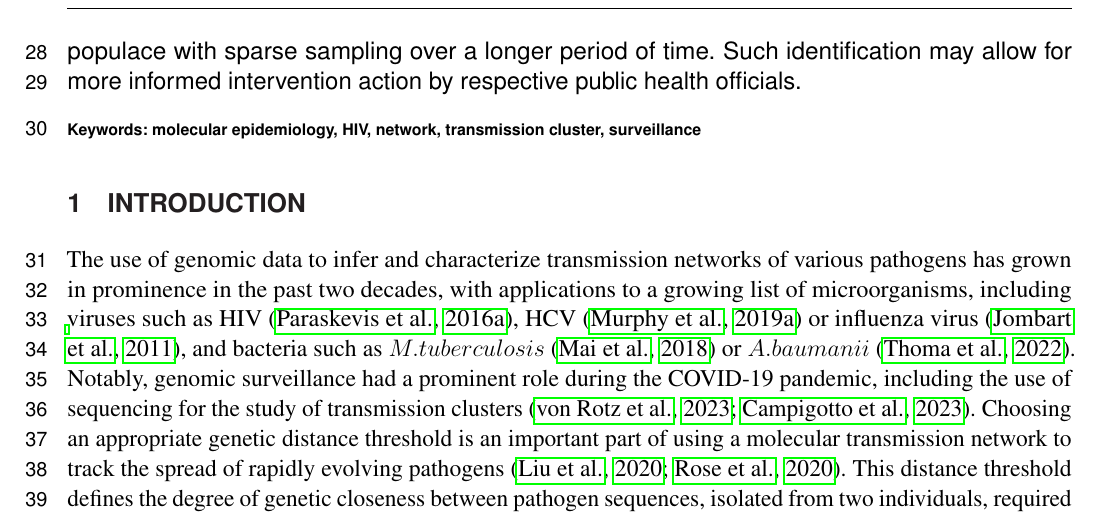
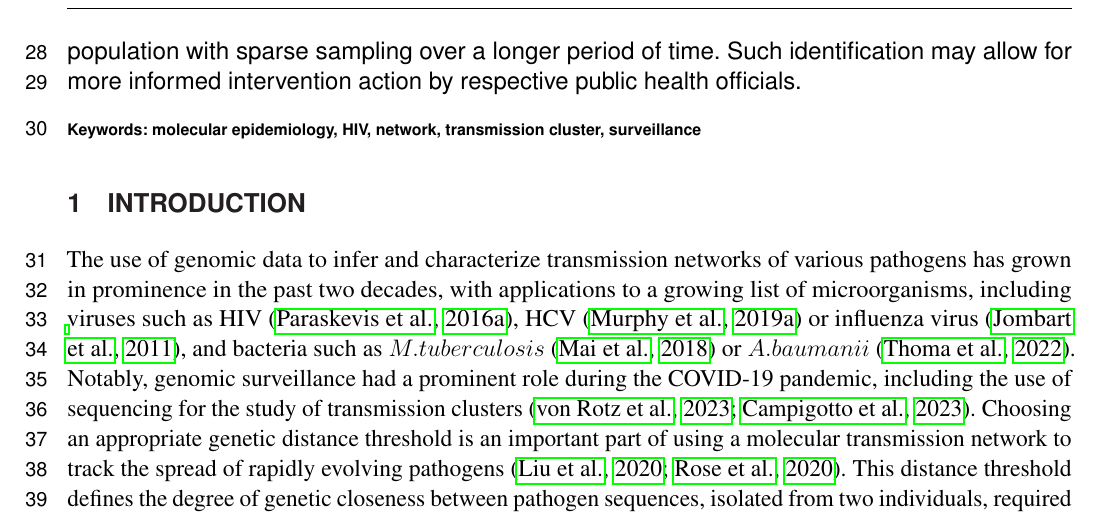
Before and after one commit to veg/autotune-paper, a LaTeX document (frontiers.tex): part of page 2 of 28, cut so that both start at the same text. Compiled offline with pdfLaTeX.

Commit message:
sweaver edit

```diff
--- a/frontiers.tex
+++ b/frontiers.tex
@@ -122,7 +122,7 @@ $^{3}$ Department of Medicine, University of California San Diego, La Jolla, CA,
 	drug use (IDU) to MSM as the primary risk factor. Alternatively, in communities
 	surrounding Lake Victoria, where there has been sustained transmission for many
 	years, we found that a larger distance threshold is necessary to capture a more
-	risk factor-diverse populace with sparse sampling over a longer period of time.
+	risk factor-diverse population with sparse sampling over a longer period of time.
 	Such identification may allow for more informed intervention action by
 	respective public health officials.
 
```
